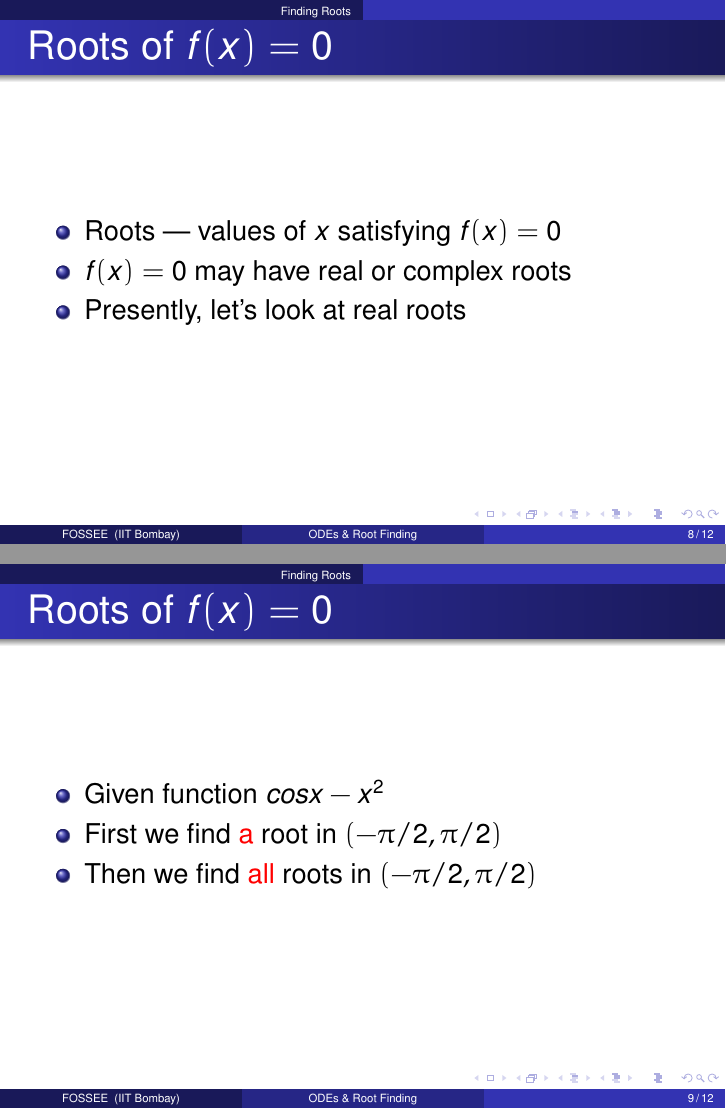
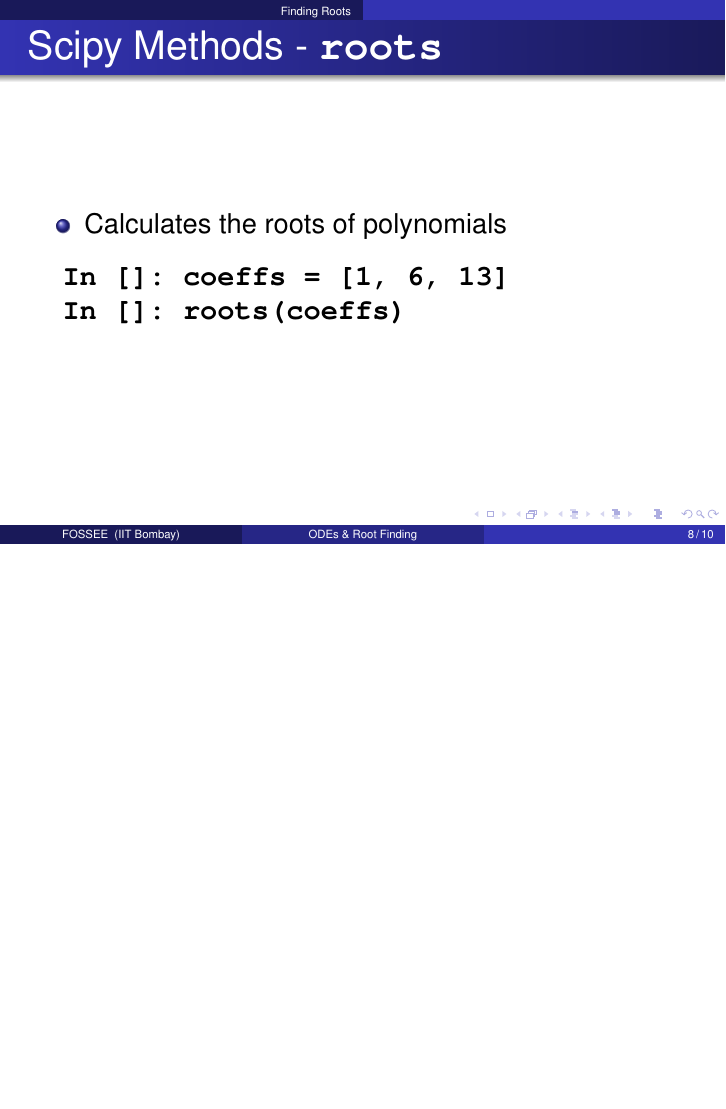
Before and after one commit to FOSSEE/workshops, LaTeX slides (day1/session6.tex): pages 8 and 9 of 12 before the commit and page 8 of 10 after it, the two joined at a grey line, the shorter picture padded with empty space. Compiled offline with pdfLaTeX.

Commit message:
Retained only fsolve and roots in finding roots, session6.

```diff
--- a/day1/session6.tex
+++ b/day1/session6.tex
@@ -184,150 +184,6 @@ In []: pend_sol = odeint(pend_int,
 \section{Finding Roots}
 
 \begin{frame}[fragile]
-\frametitle{Roots of $f(x)=0$}
-\begin{itemize}
-\item Roots --- values of $x$ satisfying $f(x)=0$
-\item $f(x)=0$ may have real or complex roots
-\item Presently, let's look at real roots
-\end{itemize}
-\end{frame}
-
-\begin{frame}[fragile]
-\frametitle{Roots of $f(x)=0$}
-\begin{itemize}
-\item Given function $cosx-x^2$
-\item First we find \alert{a} root in $(-\pi/2, \pi/2)$
-\item Then we find \alert{all} roots in $(-\pi/2, \pi/2)$
-\end{itemize}
-\end{frame}
-
-%% \begin{frame}[fragile]
-%% \frametitle{Fixed Point Method}
-%% \begin{enumerate}
-%% \item Convert $f(x)=0$ to the form $x=g(x)$
-%% \item Start with an initial value of $x$ and iterate successively
-%% \item $x_{n+1}=g(x_n)$ and $x_0$ is our initial guess
-%% \item Iterate until $x_{n+1}-x_n \le tolerance$
-%% \end{enumerate}
-%% \end{frame}
-
-%% \begin{frame}[fragile]
-%% \frametitle{Fixed Point \dots}
-%% \begin{lstlisting}
-%% In []: def our_g(x):
-%%  ....:     return sqrt(cos(x))
-%%  ....:
-%% In []: tolerance = 1e-5
-%% In []: while abs(x1-x0)>tolerance:
-%%  ....:     x0 = x1
-%%  ....:     x1 = our_g(x1)
-%%  ....:
-%% In []: x0
-%% \end{lstlisting}
-%% \end{frame}
-
-%% \begin{frame}[fragile]
-%% \frametitle{Bisection Method}
-%% \begin{enumerate}
-%% \item Start with the given interval $(-\pi/2, \pi/2)$ ($(a, b)$)
-%% \item $f(a)\cdot f(b) < 0$
-%% \item Bisect the interval. $c = \frac{a+b}{2}$
-%% \item Change the interval to $(a, c)$ if $f(a)\cdot f(c) < 0$
-%% \item Else, change the interval to $(c, b)$
-%% \item Go back to 3 until $(b-a) \le$ tolerance
-%% \end{enumerate}
-%% \alert{\typ{tolerance = 1e-5}}
-%% \end{frame}
-
-%% \begin{frame}[fragile]
-%% \frametitle{Bisection \dots}
-%% \begin{lstlisting}
-%% In []: tolerance = 1e-5
-%% In []: a = -pi/2
-%% In []: b = 0
-%% In []: while b-a > tolerance:
-%%  ....:     c = (a+b)/2
-%%  ....:     if our_f(a)*our_f(c) < 0:
-%%  ....:         b = c
-%%  ....:     else:
-%%  ....:         a = c
-%%  ....:
-%% \end{lstlisting}
-%% \end{frame}
-
-%% \begin{frame}[fragile]
-%% \frametitle{Newton-Raphson Method}
-%% \begin{enumerate}
-%% \item Start with an initial guess of x for the root
-%% \item $\Delta x = -f(x)/f^{'}(x)$
-%% \item $ x \leftarrow x + \Delta x$
-%% \item Go back to 2 until $|\Delta x| \le$ tolerance
-%% \end{enumerate}
-%% \end{frame}
-
-%% \begin{frame}[fragile]
-%% \frametitle{Newton-Raphson \dots}
-%% \begin{lstlisting}
-%% In []: def our_df(x):
-%%  ....:     return -sin(x)-2*x
-%%  ....:
-%% In []: delx = 10*tolerance
-%% In []: while delx > tolerance:
-%%  ....:     delx = -our_f(x)/our_df(x)
-%%  ....:     x = x + delx
-%%  ....:
-%%  ....:
-%% \end{lstlisting}
-%% \end{frame}
-
-%% \begin{frame}[fragile]
-%% \frametitle{Newton-Raphson \ldots}
-%% \begin{itemize}
-%% \item What if $f^{'}(x) = 0$?
-%% \item Can you write a better version of the Newton-Raphson?
-%% \item What if the differential is not easy to calculate?
-%% \item Look at Secant Method
-%% \end{itemize}
-%% \end{frame}
-
-%% \begin{frame}[fragile]
-%% \frametitle{Initial Estimates}
-%% \begin{itemize}
-%% \item Given an interval
-%% \item How to find \alert{all} the roots?
-%% \end{itemize}
-%% \begin{enumerate}
-%% \item Check for change of signs of $f(x)$ in the given interval
-%% \item A root lies in the interval where the sign change occurs
-%% \end{enumerate}
-%% \end{frame}
-
-%% \begin{frame}[fragile]
-%% \frametitle{Initial Estimates \ldots}
-%% \begin{lstlisting}
-%% In []: def our_f(x):
-%%  ....:     return cos(x) - x*x
-%%  ....:
-%% In []: x = linspace(-pi/2, pi/2, 11)
-%% In []: y = our_f(x)
-%% \end{lstlisting}
-%% Get the intervals of x, where sign changes occur
-%% \end{frame}
-
-%% \begin{frame}[fragile]
-%% \frametitle{Initial Estimates \ldots}
-%% \begin{lstlisting}
-%% In []: pos = y[:-1]*y[1:] < 0
-%% In []: rpos = zeros(x.shape, dtype=bool)
-%% In []: rpos[:-1] = pos
-%% In []: rpos[1:] += pos
-%% In []: rts = x[rpos]
-%% \end{lstlisting}
-%% Now use Newton-Raphson?
-%% \end{frame}
-
-
-\begin{frame}[fragile]
 \frametitle{Scipy Methods - \typ{roots}}
 \begin{itemize}
 \item Calculates the roots of polynomials
```
